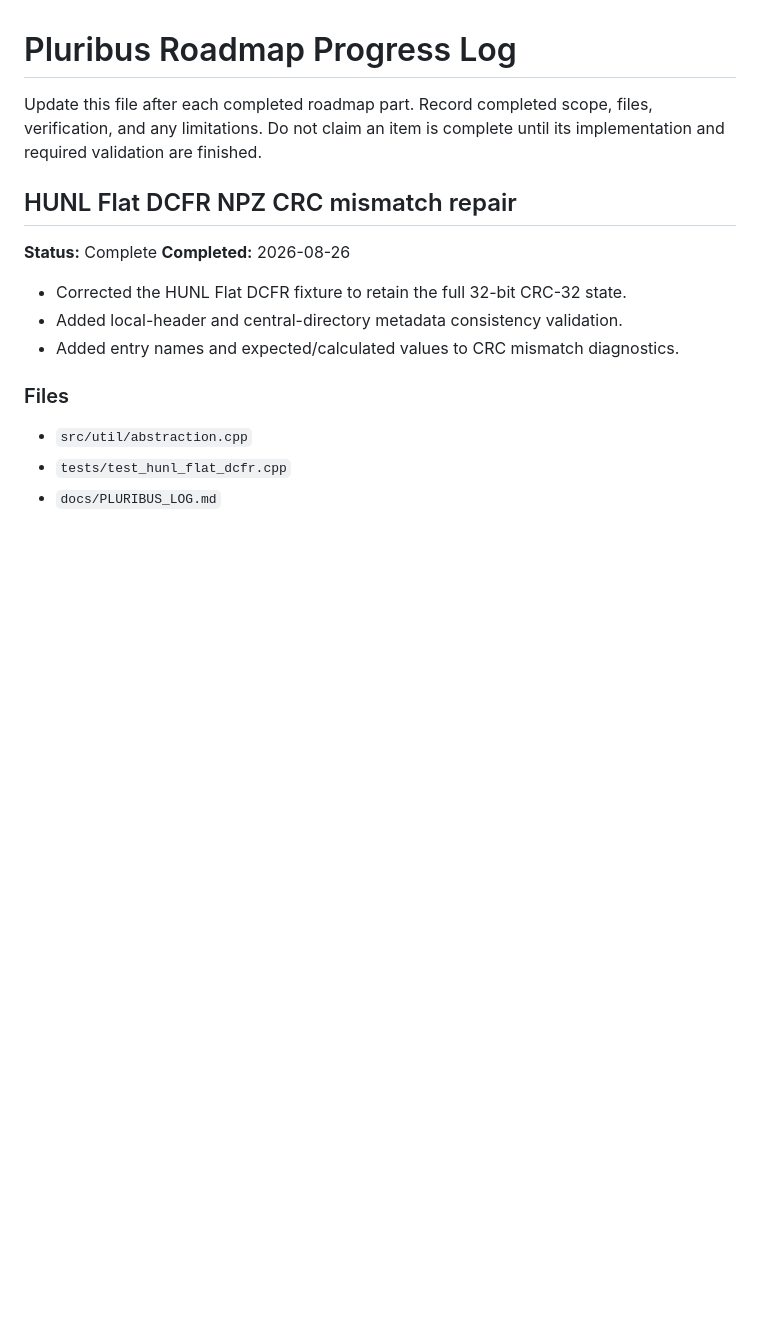
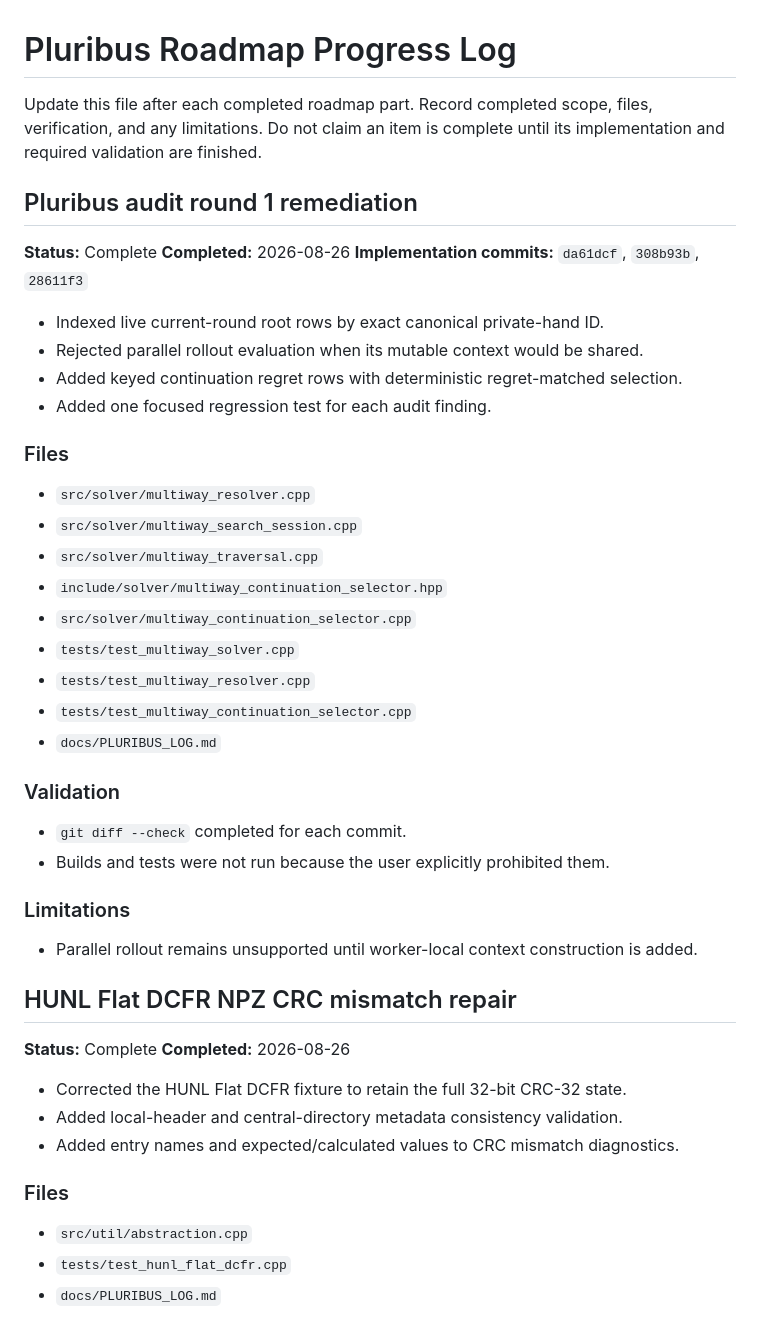
Before and after one commit to ArtemIyX/TexasSolverLib, a Markdown page: docs/PLURIBUS_LOG.md, the part around the change. Drawn GitHub-style; blank space fills up the shorter version.

Commit message:
docs: log audit round one remediation

```diff
--- a/docs/PLURIBUS_LOG.md
+++ b/docs/PLURIBUS_LOG.md
@@ -3,6 +3,38 @@
 Update this file after each completed roadmap part. Record completed scope,
 files, verification, and any limitations. Do not claim an item is complete
 until its implementation and required validation are finished.
+
+## Pluribus audit round 1 remediation
+
+**Status:** Complete
+**Completed:** 2026-08-26
+**Implementation commits:** `da61dcf`, `308b93b`, `28611f3`
+
+- Indexed live current-round root rows by exact canonical private-hand ID.
+- Rejected parallel rollout evaluation when its mutable context would be shared.
+- Added keyed continuation regret rows with deterministic regret-matched selection.
+- Added one focused regression test for each audit finding.
+
+### Files
+
+- `src/solver/multiway_resolver.cpp`
+- `src/solver/multiway_search_session.cpp`
+- `src/solver/multiway_traversal.cpp`
+- `include/solver/multiway_continuation_selector.hpp`
+- `src/solver/multiway_continuation_selector.cpp`
+- `tests/test_multiway_solver.cpp`
+- `tests/test_multiway_resolver.cpp`
+- `tests/test_multiway_continuation_selector.cpp`
+- `docs/PLURIBUS_LOG.md`
+
+### Validation
+
+- `git diff --check` completed for each commit.
+- Builds and tests were not run because the user explicitly prohibited them.
+
+### Limitations
+
+- Parallel rollout remains unsupported until worker-local context construction is added.
 
 ## HUNL Flat DCFR NPZ CRC mismatch repair
 
```
